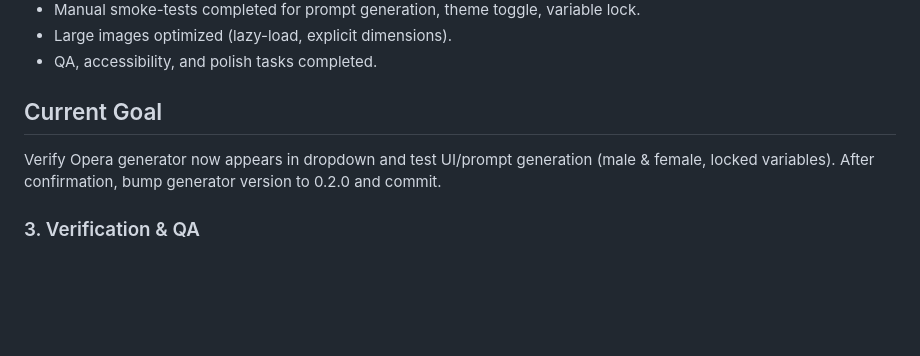
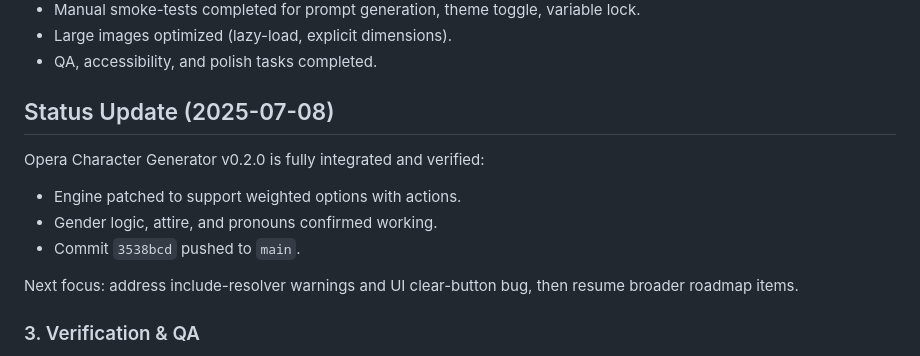
Before and after one commit to atxbrianbehm/randomizer-public, a Markdown page: plan.md, the part around the change. GitHub-like rendering; blank space fills up the shorter version.

Commit message:
docs: update project plan to reflect Opera generator completion and next tasks

```diff
--- a/plan.md
+++ b/plan.md
@@ -222,8 +222,13 @@
 - Large images optimized (lazy-load, explicit dimensions).
 - QA, accessibility, and polish tasks completed.
 
-## Current Goal
-Verify Opera generator now appears in dropdown and test UI/prompt generation (male & female, locked variables). After confirmation, bump generator version to 0.2.0 and commit.
+## Status Update (2025-07-08)
+Opera Character Generator v0.2.0 is fully integrated and verified:
+- Engine patched to support weighted options with actions.
+- Gender logic, attire, and pronouns confirmed working.
+- Commit `3538bcd` pushed to `main`.
+
+Next focus: address include-resolver warnings and UI clear-button bug, then resume broader roadmap items.
 
 ### 3. Verification & QA
 - [ ] Manual smoke-test scenarios
```
